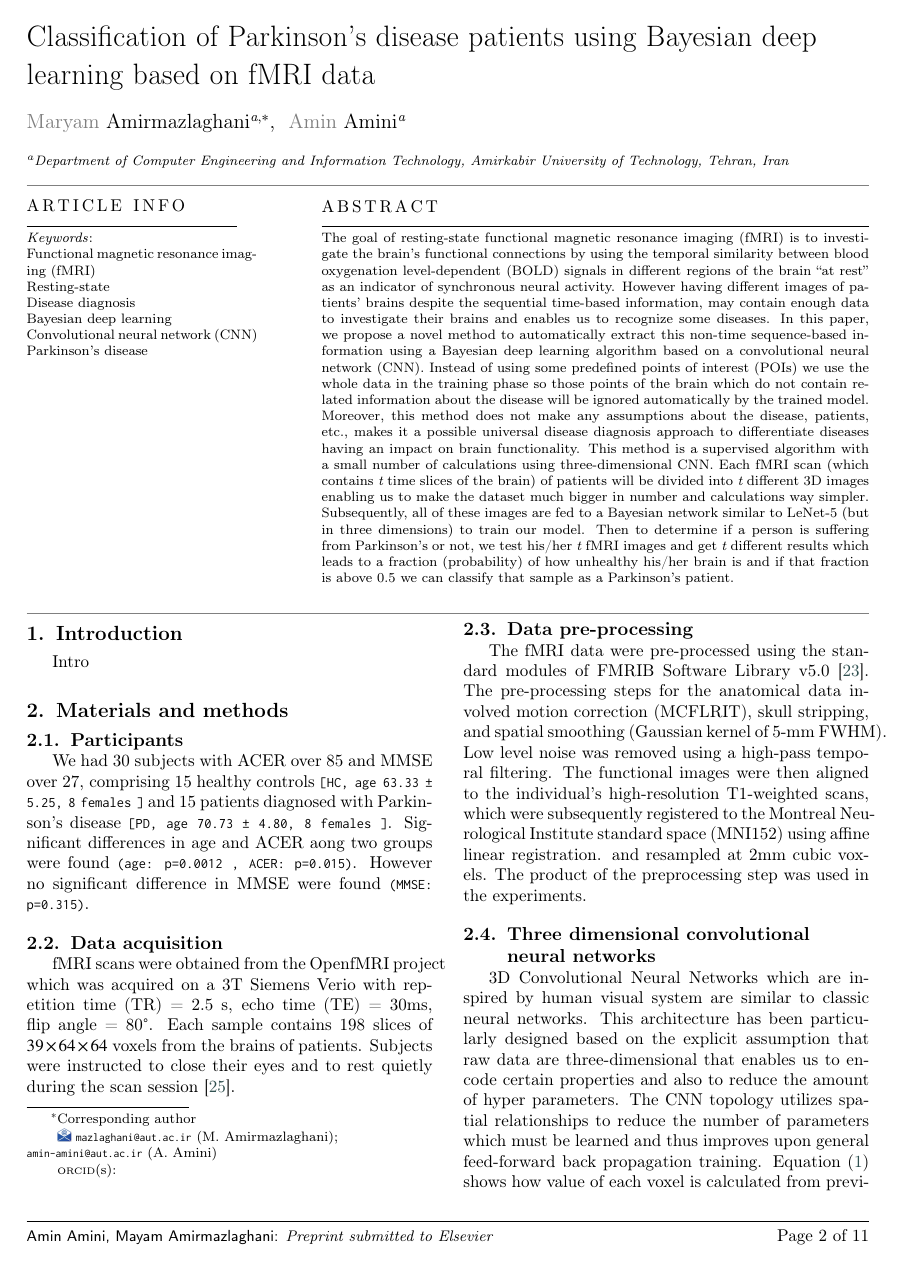
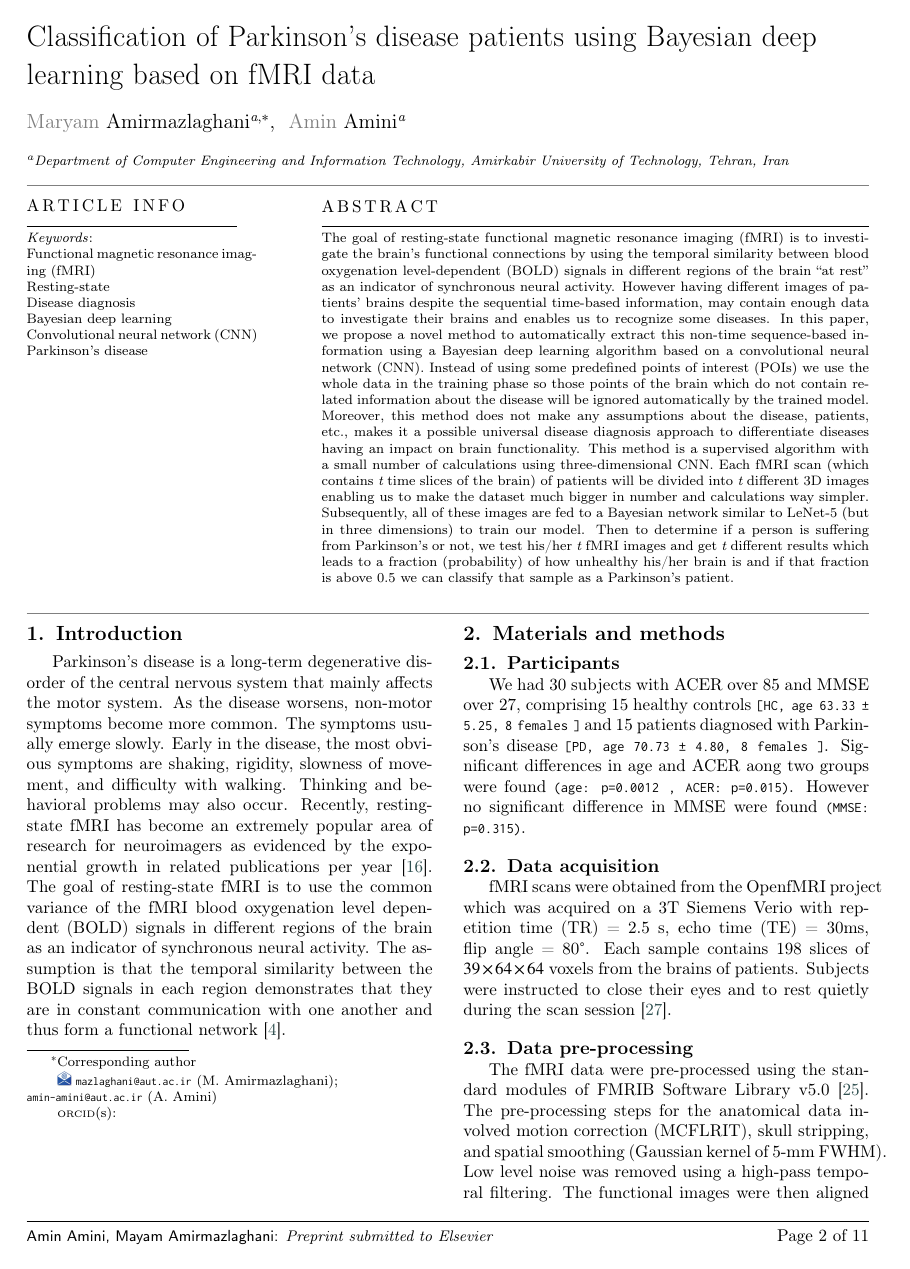
Before and after one commit to amin-amini/BayseanFmriDiseaseDiagnosisLaTeX, a LaTeX paper (article.tex): page 2 of 12. Compiled offline with pdfLaTeX; a LaTeX package or settings file that is missing is left out.

Commit message:
intro strarted

```diff
--- a/article.tex
+++ b/article.tex
@@ -103,7 +103,7 @@ Parkinson's disease
 
 \section{Introduction}
 
-Intro
+Parkinson's disease is a long-term degenerative disorder of the central nervous system that mainly affects the motor system. As the disease worsens, non-motor symptoms become more common. The symptoms usually emerge slowly. Early in the disease, the most obvious symptoms are shaking, rigidity, slowness of movement, and difficulty with walking. Thinking and behavioral problems may also occur. Recently, resting-state fMRI has become an extremely popular area of research for neuroimagers as evidenced by the exponential growth in related publications per year \cite{Murphy2013}. The goal of resting-state fMRI is to use the common variance of the fMRI blood oxygenation level dependent (BOLD) signals in different regions of the brain as an indicator of synchronous neural activity. The assumption is that the temporal similarity between the BOLD signals in each region demonstrates that they are in constant communication with one another and thus form a functional network \cite{Calhoun2016}.
 
 
 
```
Also changed, not shown: article.pdf.
